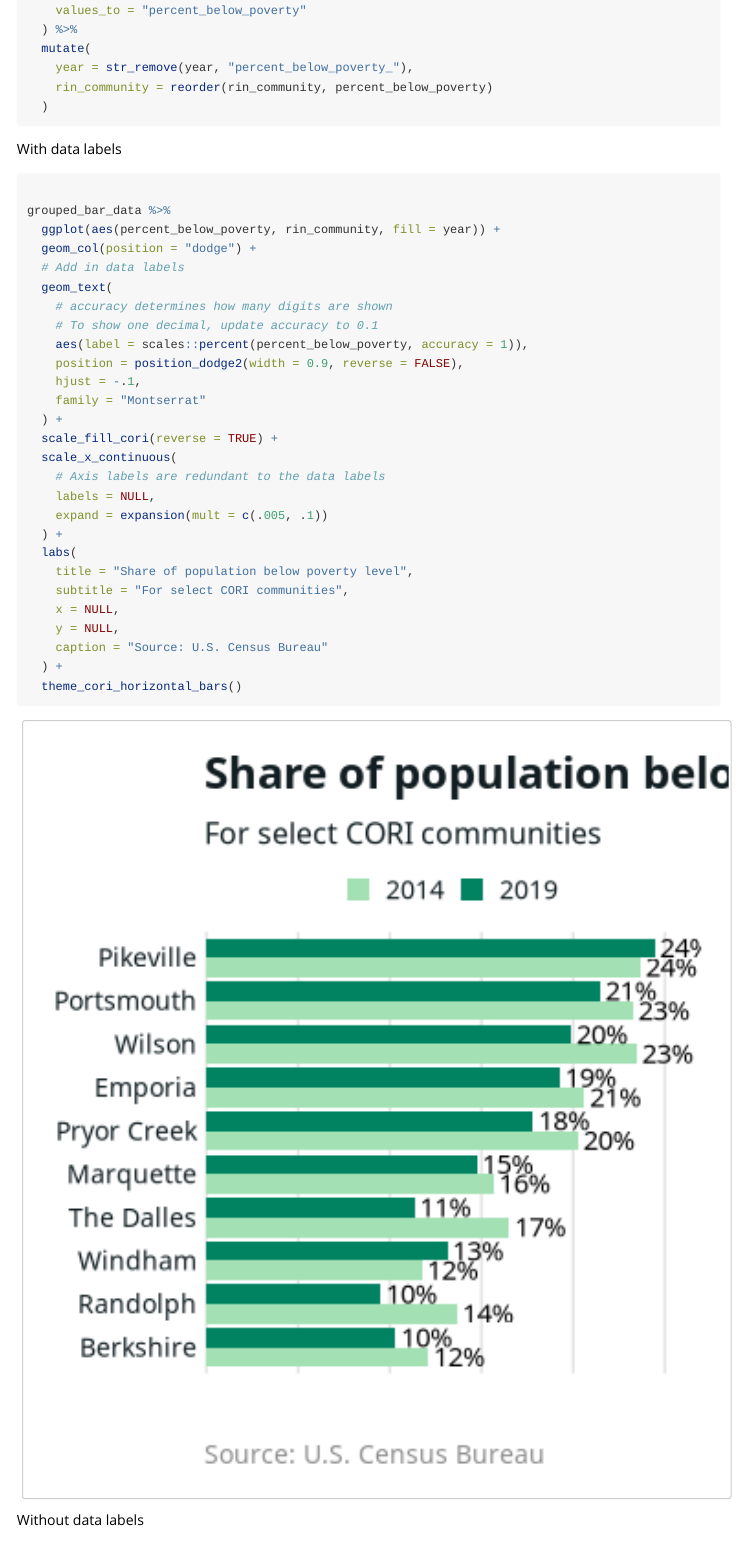
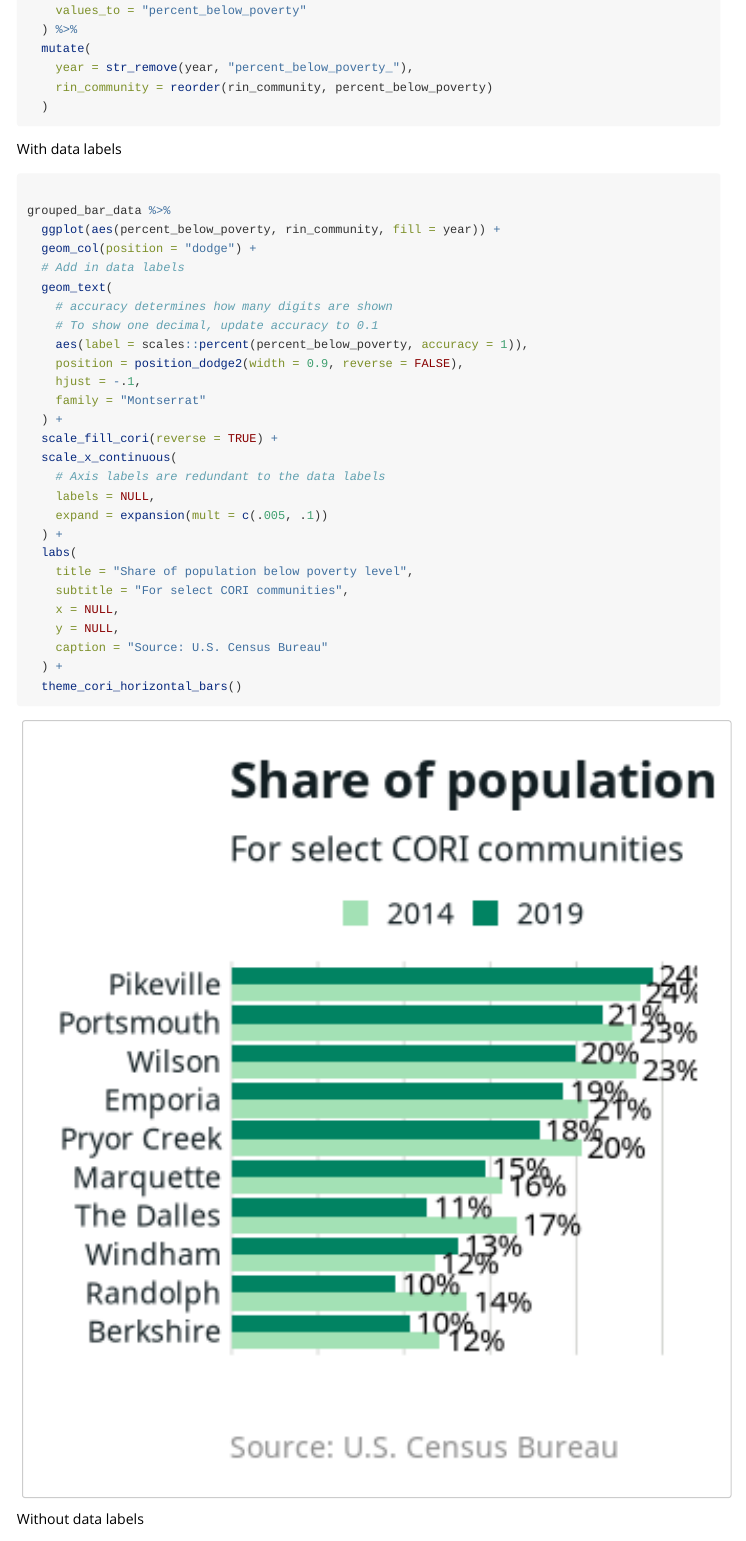
Before and after one commit to ruralinnovation/cori.charts, an R Markdown document (vignettes/cookbook.Rmd): the page in a window 1100 px wide, from 920 px down. Rendered offline with R 4.5, knitr and Pandoc, with nearby package versions; a web font asked for in the figures is replaced by an installed one.

Commit message:
attempting to improve chart rendering in cookbook

````diff
--- a/vignettes/cookbook.Rmd
+++ b/vignettes/cookbook.Rmd
@@ -62,7 +62,7 @@ grouped_bar_data <- cori_poverty %>%
 ```
 
 With data labels
-```{r, fig.asp = 1.1, fig.width = 4}
+```{r, fig.asp = 1.1, fig.width = 3.5}
 
 grouped_bar_data %>%
   ggplot(aes(percent_below_poverty, rin_community, fill = year)) +
````
Also changed, not shown: vignettes/cookbook.Rmd (2 more changed lines).
